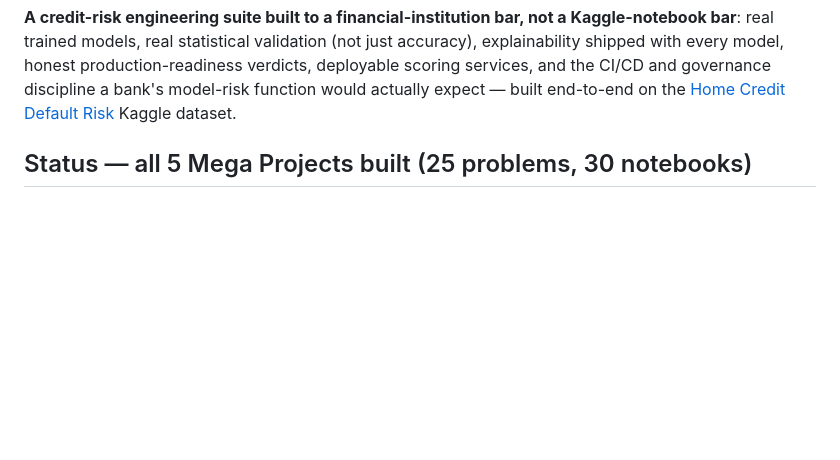
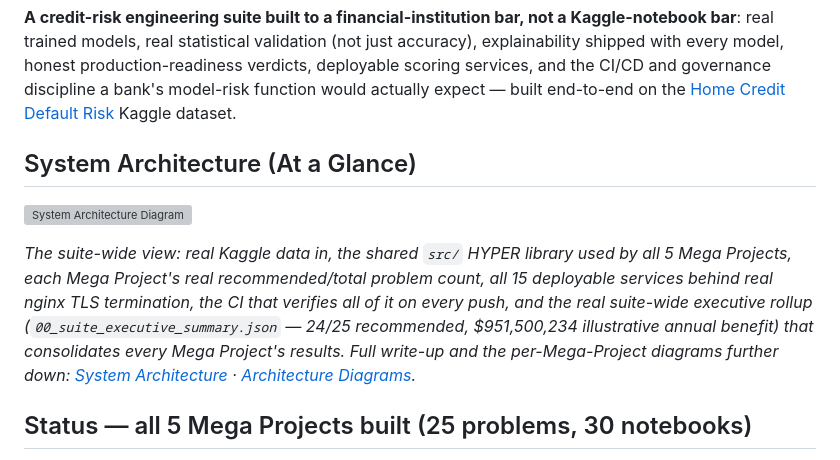
Before and after one commit to rnanda19/Home_Credit_RiskIQ_Enterprise_Suite, a Markdown page: README.md, the part around the change. GitHub-like rendering; blank space fills up the shorter version; grey boxes are pictures that could not be loaded.

Commit message:
Add system architecture diagram to README introduction

```diff
--- a/README.md
+++ b/README.md
@@ -14,6 +14,19 @@ and governance discipline a bank's model-risk function would actually
 expect — built end-to-end on the [Home Credit Default
 Risk](https://www.kaggle.com/competitions/home-credit-default-risk) Kaggle
 dataset.
+
+## System Architecture (At a Glance)
+
+![System Architecture Diagram](docs/system_architecture_flow.png)
+
+*The suite-wide view: real Kaggle data in, the shared `src/` HYPER library used by
+all 5 Mega Projects, each Mega Project's real recommended/total problem count, all
+15 deployable services behind real nginx TLS termination, the CI that verifies all
+of it on every push, and the real suite-wide executive rollup
+(`00_suite_executive_summary.json` — 24/25 recommended, $951,500,234 illustrative
+annual benefit) that consolidates every Mega Project's results. Full write-up and
+the per-Mega-Project diagrams further down: [System Architecture](#system-architecture)
+· [Architecture Diagrams](#architecture-diagrams).*
 
 ## Status — all 5 Mega Projects built (25 problems, 30 notebooks)
 
```
